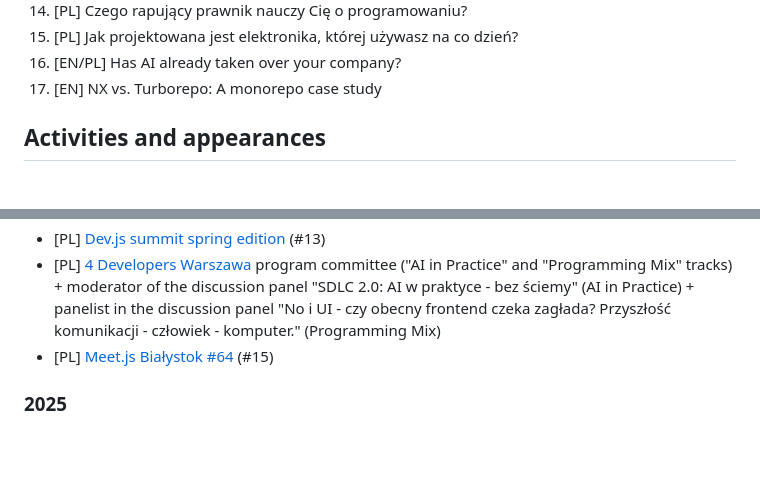
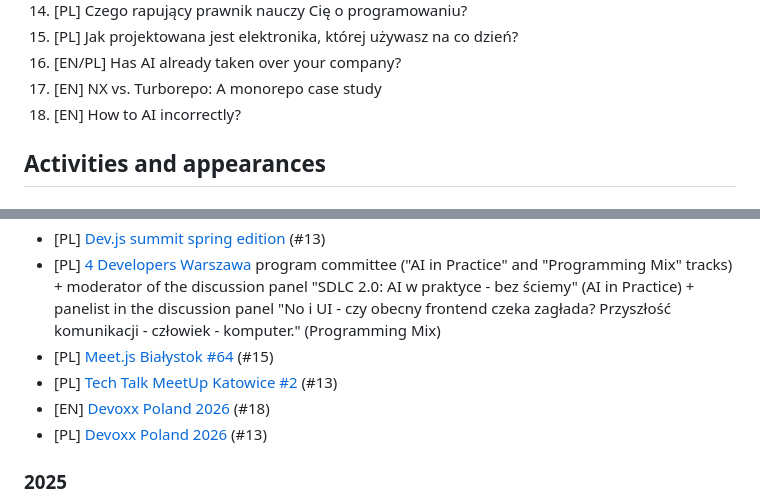
Before and after one commit to superdyzio/superdyzio.github.io, a Markdown page: README.md, 2 parts joined by grey strips. GitHub-like rendering; blank space fills up the shorter version.

Commit message:
add Devoxx Poland

```diff
--- a/README.md
+++ b/README.md
@@ -27,6 +27,7 @@ _I'd be very happy to visit your event or company with one of these, just [let m
 15. [PL] Jak projektowana jest elektronika, której używasz na co dzień?
 16. [EN/PL] Has AI already taken over your company?
 17. [EN] NX vs. Turborepo: A monorepo case study
+18. [EN] How to AI incorrectly?
 
 ## Activities and appearances
 
@@ -38,6 +39,9 @@ _I'd be very happy to visit your event or company with one of these, just [let m
 - [PL] [Dev.js summit spring edition](https://www.youtube.com/watch?v=OraYiRWuiJ8) (#13)
 - [PL] [4 Developers Warszawa](https://4developers.org.pl/) program committee ("AI in Practice" and "Programming Mix" tracks) + moderator of the discussion panel "SDLC 2.0: AI w praktyce - bez ściemy" (AI in Practice) + panelist in the discussion panel "No i UI - czy obecny frontend czeka zagłada? Przyszłość komunikacji - człowiek - komputer." (Programming Mix)
 - [PL] [Meet.js Białystok #64](https://crossweb.pl/wydarzenia/64-meet-js-bialystok/) (#15)
+- [PL] [Tech Talk MeetUp Katowice #2](https://app.evenea.pl/event/techtalk2katowice/) (#13)
+- [EN] [Devoxx Poland 2026](https://m.devoxx.com/events/devoxxpl26/talks/9621/how-to-ai-incorrectly) (#18)
+- [PL] [Devoxx Poland 2026](https://m.devoxx.com/events/devoxxpl26/talks/9621/how-to-ai-incorrectly) (#13)
 
 ### 2025
 - [PL] Mentor @ [BKI Hack hackathon](https://bkihack.pl/history/8-bydgoski-hackathon)
```
